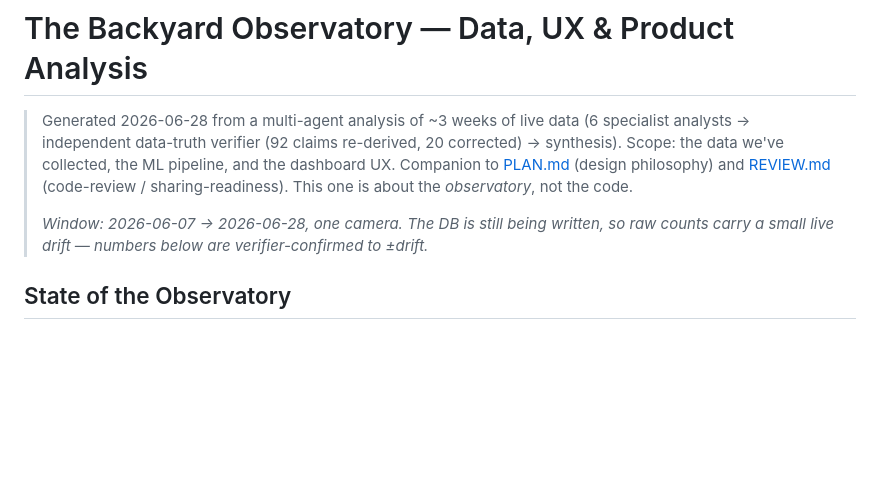
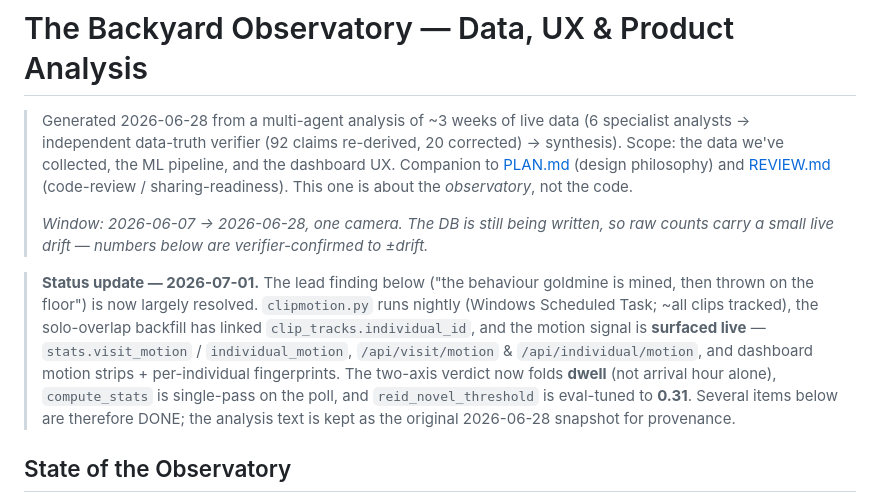
Before and after one commit to unclemattmakes/backyard-critter-cam, a Markdown page: OBSERVATORY_ANALYSIS.md, the part around the change. Drawn GitHub-style; blank space fills up the shorter version.

```diff
--- a/OBSERVATORY_ANALYSIS.md
+++ b/OBSERVATORY_ANALYSIS.md
@@ -8,6 +8,16 @@
 >
 > *Window: 2026-06-07 → 2026-06-28, one camera. The DB is still being written, so raw
 > counts carry a small live drift — numbers below are verifier-confirmed to ±drift.*
+
+> **Status update — 2026-07-01.** The lead finding below ("the behaviour goldmine is mined, then
+> thrown on the floor") is now largely resolved. `clipmotion.py` runs nightly (Windows Scheduled
+> Task; ~all clips tracked), the solo-overlap backfill has linked `clip_tracks.individual_id`, and
+> the motion signal is **surfaced live** — `stats.visit_motion` / `individual_motion`,
+> `/api/visit/motion` & `/api/individual/motion`, and dashboard motion strips + per-individual
+> fingerprints. The two-axis verdict now folds **dwell** (not arrival hour alone), `compute_stats`
+> is single-pass on the poll, and `reid_novel_threshold` is eval-tuned to **0.31**. Several items
+> below are therefore DONE; the analysis text is kept as the original 2026-06-28 snapshot for
+> provenance.
 
 ## State of the Observatory
 
```
Also changed, not shown: PLAN.md (+4 -2 lines), README.md (+16 -4 lines).
